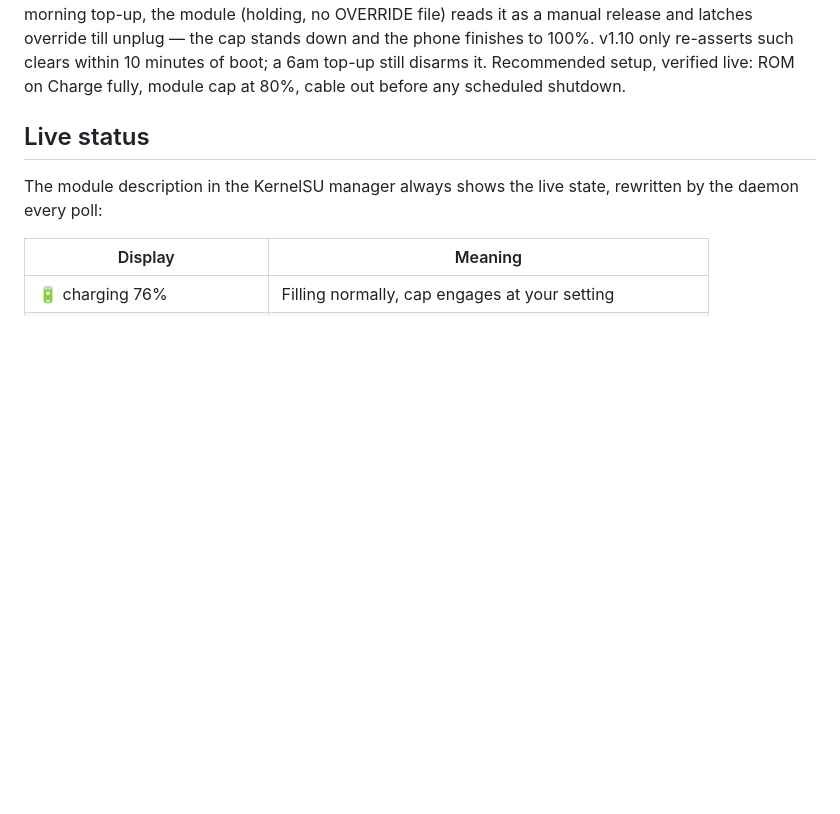
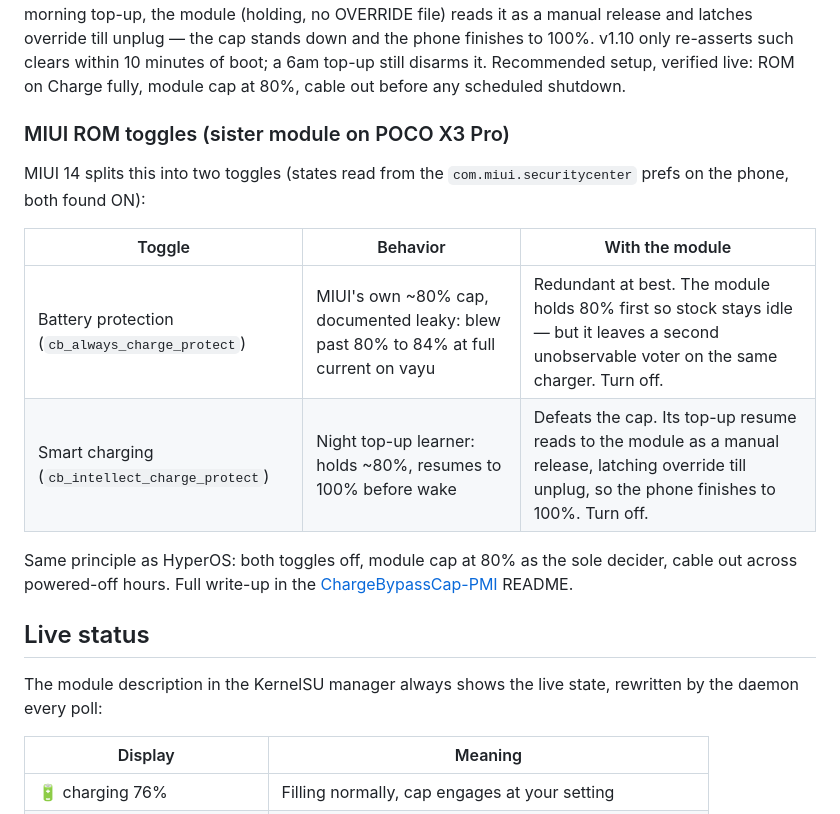
Before and after one commit to 9M2PJU/ChargeBypassCap, a Markdown page: README.md, the part around the change. Rendered like a GitHub page; blank space fills up the shorter version.

Commit message:
docs: MIUI toggle findings (battery protection + smart charging vs module)

```diff
--- a/README.md
+++ b/README.md
@@ -104,6 +104,20 @@ the cap stands down and the phone finishes to 100%. v1.10 only
 re-asserts such clears within 10 minutes of boot; a 6am top-up still
 disarms it. Recommended setup, verified live: ROM on Charge fully,
 module cap at 80%, cable out before any scheduled shutdown.
+
+### MIUI ROM toggles (sister module on POCO X3 Pro)
+
+MIUI 14 splits this into two toggles (states read from the
+`com.miui.securitycenter` prefs on the phone, both found ON):
+
+| Toggle | Behavior | With the module |
+| --- | --- | --- |
+| Battery protection (`cb_always_charge_protect`) | MIUI's own ~80% cap, documented leaky: blew past 80% to 84% at full current on vayu | Redundant at best. The module holds 80% first so stock stays idle — but it leaves a second unobservable voter on the same charger. Turn off. |
+| Smart charging (`cb_intellect_charge_protect`) | Night top-up learner: holds ~80%, resumes to 100% before wake | Defeats the cap. Its top-up resume reads to the module as a manual release, latching override till unplug, so the phone finishes to 100%. Turn off. |
+
+Same principle as HyperOS: both toggles off, module cap at 80% as the
+sole decider, cable out across powered-off hours. Full write-up in the
+[ChargeBypassCap-PMI](https://github.com/9M2PJU/ChargeBypassCap-PMI) README.
 
 ## Live status
 
```
